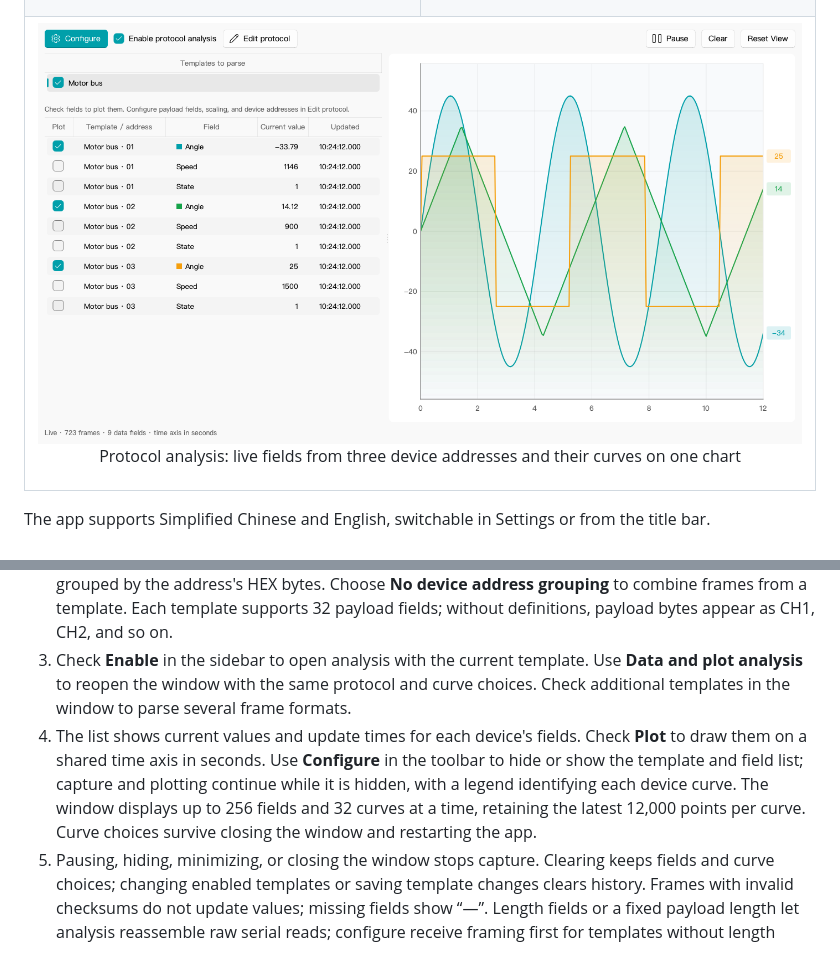
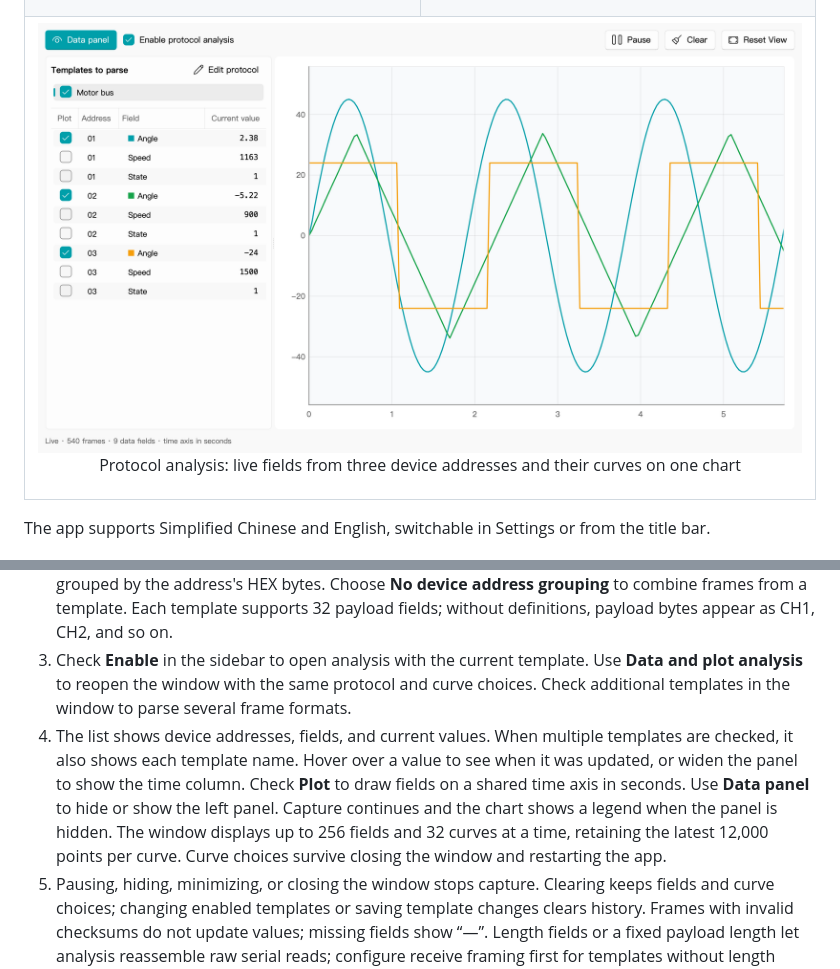
Before and after one commit to txp666/FluentSerialAssistant, a Markdown page: README_EN.md, 2 parts joined by grey strips. GitHub-like rendering; pictures changed too: docs/images/protocol-analysis-en-light.png.

Commit message:
Compact the protocol analysis panel for v0.1.30 (#22)

```diff
--- a/README_EN.md
+++ b/README_EN.md
@@ -117,7 +117,7 @@ The macOS build is not notarized by Apple. If macOS blocks it on first launch, c
    Drag data rows up or down to reorder fields and update their payload offsets. Values use `raw × scale + add`; save to apply. The byte map stays visible, with matching color swatches and HEX cell backgrounds in the field list. Selecting a byte or row opens its properties. Creating a template, selecting a template without a saved sample, or editing its configuration automatically generates enough payload bytes and recalculates length and checksum. You can also paste HEX or use **Latest received frame** to inspect actual data; these samples retain their original bytes when names, scaling, or other settings change. Clear the sample and continue editing to resume generation. Incomplete samples report the missing byte count.
 2. For a bus with multiple devices, set the address size and its byte offset in the whole frame. Data is grouped by the address's HEX bytes. Choose **No device address grouping** to combine frames from a template. Each template supports 32 payload fields; without definitions, payload bytes appear as CH1, CH2, and so on.
 3. Check **Enable** in the sidebar to open analysis with the current template. Use **Data and plot analysis** to reopen the window with the same protocol and curve choices. Check additional templates in the window to parse several frame formats.
-4. The list shows current values and update times for each device's fields. Check **Plot** to draw them on a shared time axis in seconds. Use **Configure** in the toolbar to hide or show the template and field list; capture and plotting continue while it is hidden, with a legend identifying each device curve. The window displays up to 256 fields and 32 curves at a time, retaining the latest 12,000 points per curve. Curve choices survive closing the window and restarting the app.
+4. The list shows device addresses, fields, and current values. When multiple templates are checked, it also shows each template name. Hover over a value to see when it was updated, or widen the panel to show the time column. Check **Plot** to draw fields on a shared time axis in seconds. Use **Data panel** to hide or show the left panel. Capture continues and the chart shows a legend when the panel is hidden. The window displays up to 256 fields and 32 curves at a time, retaining the latest 12,000 points per curve. Curve choices survive closing the window and restarting the app.
 5. Pausing, hiding, minimizing, or closing the window stops capture. Clearing keeps fields and curve choices; changing enabled templates or saving template changes clears history. Frames with invalid checksums do not update values; missing fields show “—”. Length fields or a fixed payload length let analysis reassemble raw serial reads; configure receive framing first for templates without length information. Within a completed receive block, incomplete length candidates are skipped so later frames can be decoded. Raw streams continue waiting for the declared length, preserving headers that occur inside payloads.
 
 ### Plot windows
```
Also changed, not shown: CHANGELOG.md (+8 -0 lines), README.md (+1 -1 lines), docs/release-notes/v0.1.30.md (added, +13 -0 lines), docs/images/protocol-analysis-en-dark.png, docs/images/protocol-analysis-zh-dark.png, docs/images/protocol-analysis-zh-light.png, 8 other files.
